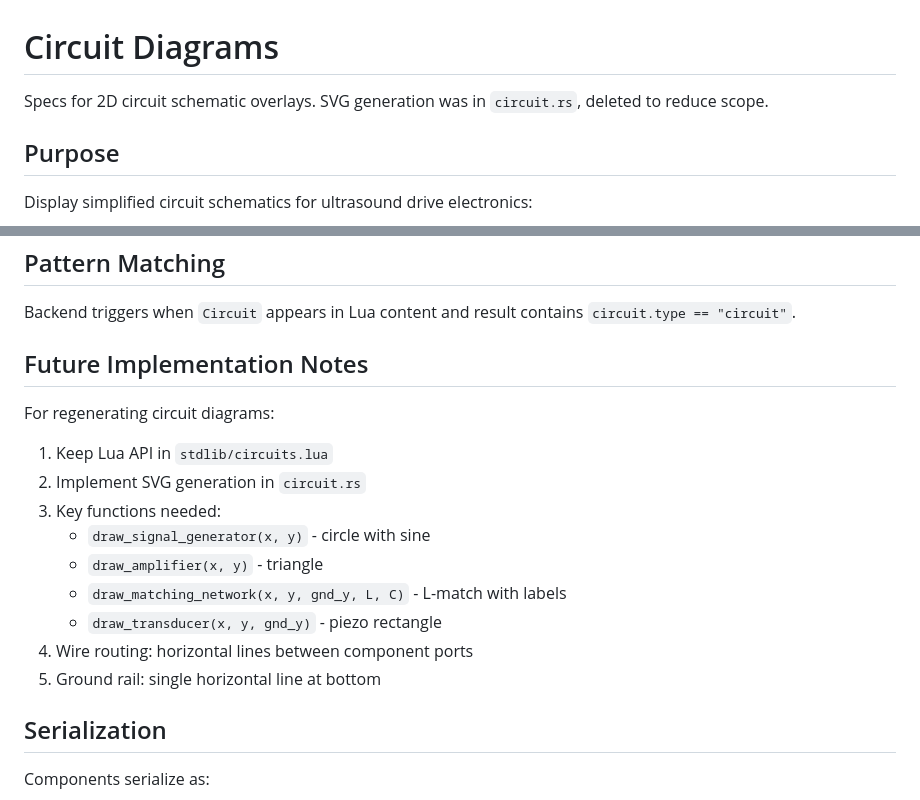
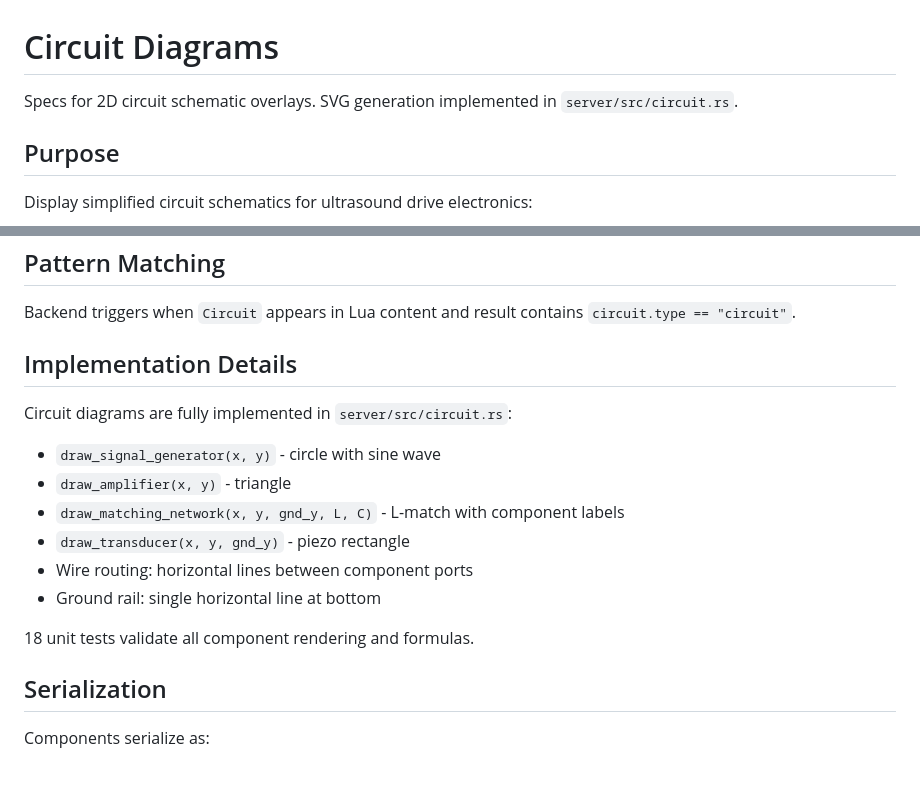
Before and after one commit to DonSqualo/ScriptKitty, a Markdown page: specs/stdlib/circuits.md, 2 parts joined by grey strips. Drawn GitHub-style; blank space fills up the shorter version.

Commit message:
Update specs to reflect implemented acoustic and circuit backends
- acoustic.md: Remove "deleted" language, backend exists in acoustic.rs
- circuits.md: Remove "deleted" language, backend exists in circuit.rs
- Both have full implementations with tests (36 total)

Co-Authored-By: Claude Opus 4.5 <noreply@anthropic.com>

```diff
--- a/specs/stdlib/circuits.md
+++ b/specs/stdlib/circuits.md
@@ -1,6 +1,6 @@
 # Circuit Diagrams
 
-Specs for 2D circuit schematic overlays. SVG generation was in `circuit.rs`, deleted to reduce scope.
+Specs for 2D circuit schematic overlays. SVG generation implemented in `server/src/circuit.rs`.
 
 ## Purpose
 
@@ -109,18 +109,17 @@ fn format_value(value: f64, unit: &str) -> String {
 
 Backend triggers when `Circuit` appears in Lua content and result contains `circuit.type == "circuit"`.
 
-## Future Implementation Notes
+## Implementation Details
 
-For regenerating circuit diagrams:
-1. Keep Lua API in `stdlib/circuits.lua`
-2. Implement SVG generation in `circuit.rs`
-3. Key functions needed:
-   - `draw_signal_generator(x, y)` - circle with sine
-   - `draw_amplifier(x, y)` - triangle
-   - `draw_matching_network(x, y, gnd_y, L, C)` - L-match with labels
-   - `draw_transducer(x, y, gnd_y)` - piezo rectangle
-4. Wire routing: horizontal lines between component ports
-5. Ground rail: single horizontal line at bottom
+Circuit diagrams are fully implemented in `server/src/circuit.rs`:
+- `draw_signal_generator(x, y)` - circle with sine wave
+- `draw_amplifier(x, y)` - triangle
+- `draw_matching_network(x, y, gnd_y, L, C)` - L-match with component labels
+- `draw_transducer(x, y, gnd_y)` - piezo rectangle
+- Wire routing: horizontal lines between component ports
+- Ground rail: single horizontal line at bottom
+
+18 unit tests validate all component rendering and formulas.
 
 ## Serialization
 
```
Also changed, not shown: implementation_plan.md (+1 -1 lines), specs/stdlib/acoustic.md (+4 -6 lines).
